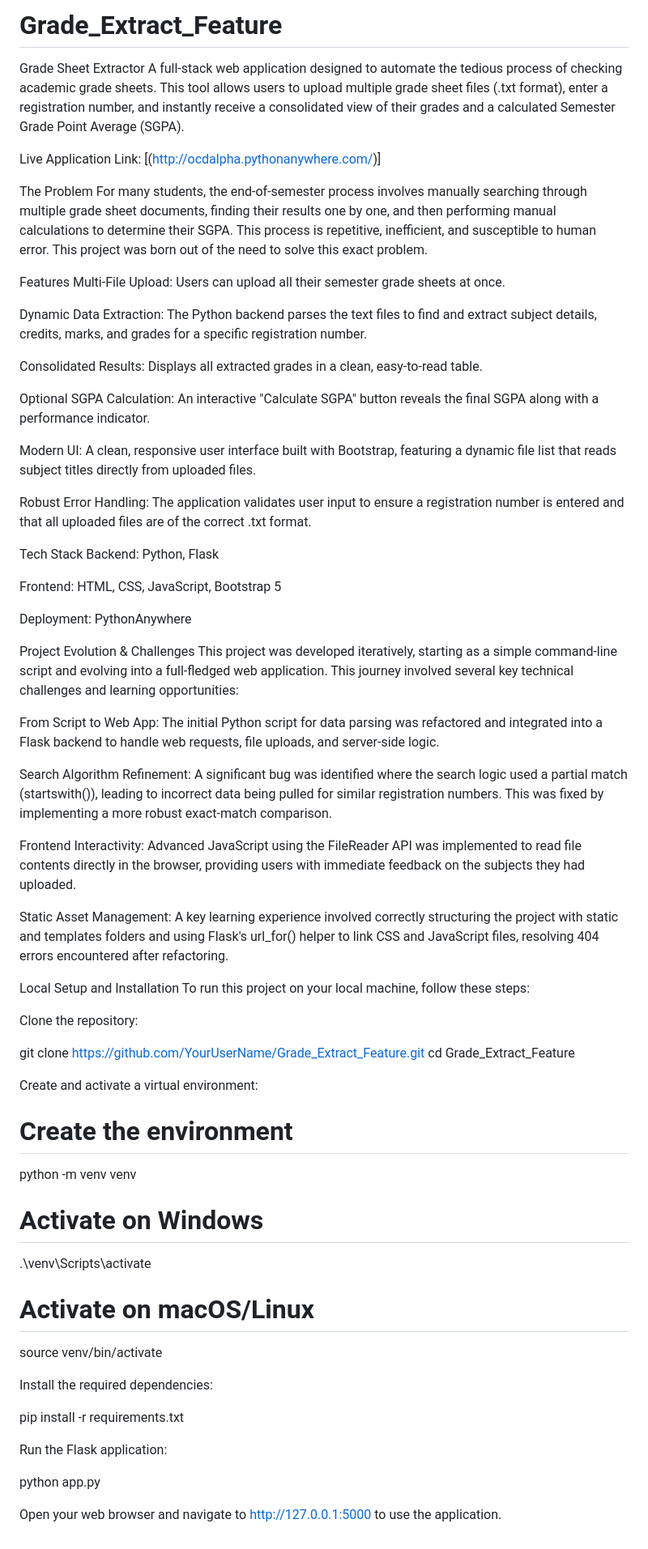
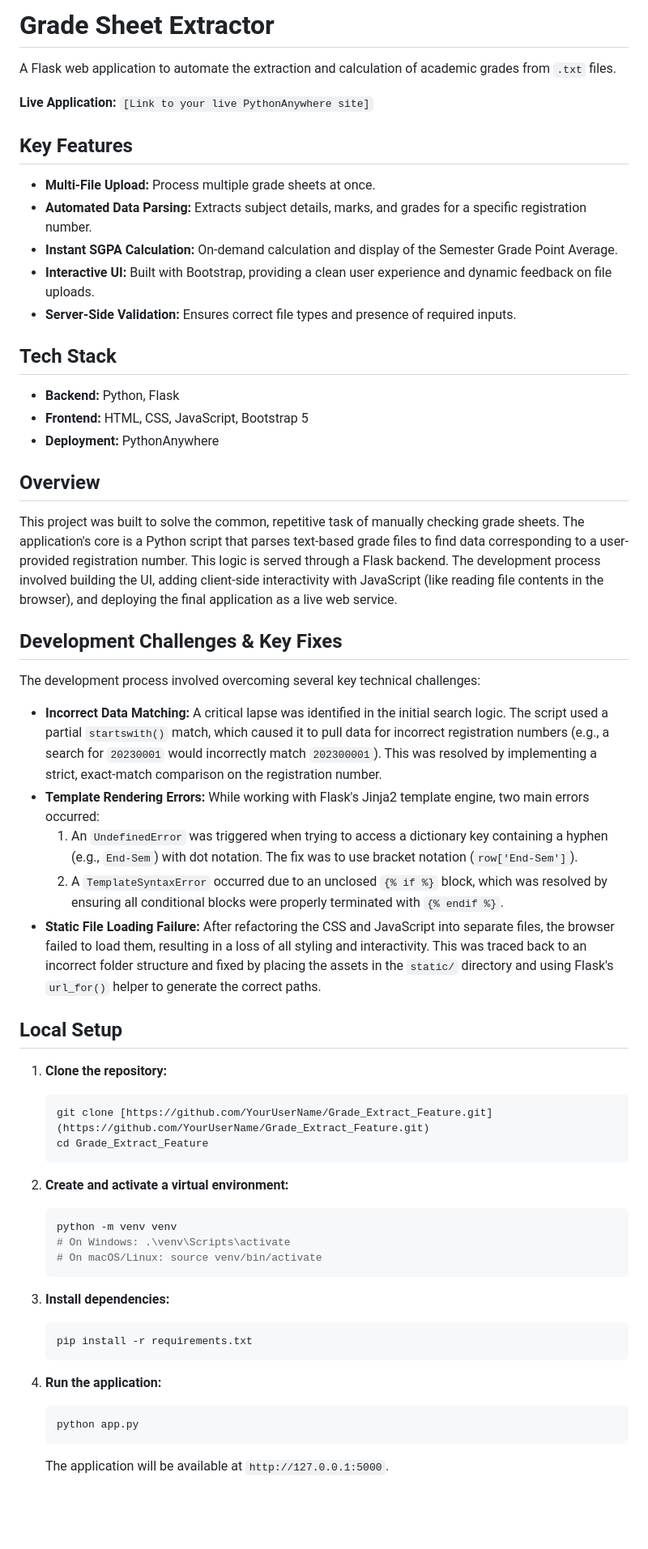
Before and after one commit to pushkar-pgupta/Grade_Extract_Feature, a Markdown page: README.md, the part around the change. Shown at 81% size. Rendered like a GitHub page; blank space fills up the shorter version.

````diff
--- a/README.md
+++ b/README.md
@@ -1,68 +1,59 @@
-# Grade_Extract_Feature
-Grade Sheet Extractor
-A full-stack web application designed to automate the tedious process of checking academic grade sheets. This tool allows users to upload multiple grade sheet files (.txt format), enter a registration number, and instantly receive a consolidated view of their grades and a calculated Semester Grade Point Average (SGPA).
+# Grade Sheet Extractor
 
-Live Application Link: [(http://ocdalpha.pythonanywhere.com/)]
+A Flask web application to automate the extraction and calculation of academic grades from `.txt` files.
 
-The Problem
-For many students, the end-of-semester process involves manually searching through multiple grade sheet documents, finding their results one by one, and then performing manual calculations to determine their SGPA. This process is repetitive, inefficient, and susceptible to human error. This project was born out of the need to solve this exact problem.
+**Live Application:** `[Link to your live PythonAnywhere site]`
 
-Features
-Multi-File Upload: Users can upload all their semester grade sheets at once.
+## Key Features
 
-Dynamic Data Extraction: The Python backend parses the text files to find and extract subject details, credits, marks, and grades for a specific registration number.
+* **Multi-File Upload:** Process multiple grade sheets at once.
+* **Automated Data Parsing:** Extracts subject details, marks, and grades for a specific registration number.
+* **Instant SGPA Calculation:** On-demand calculation and display of the Semester Grade Point Average.
+* **Interactive UI:** Built with Bootstrap, providing a clean user experience and dynamic feedback on file uploads.
+* **Server-Side Validation:** Ensures correct file types and presence of required inputs.
 
-Consolidated Results: Displays all extracted grades in a clean, easy-to-read table.
+## Tech Stack
 
-Optional SGPA Calculation: An interactive "Calculate SGPA" button reveals the final SGPA along with a performance indicator.
+* **Backend:** Python, Flask
+* **Frontend:** HTML, CSS, JavaScript, Bootstrap 5
+* **Deployment:** PythonAnywhere
 
-Modern UI: A clean, responsive user interface built with Bootstrap, featuring a dynamic file list that reads subject titles directly from uploaded files.
+## Overview
 
-Robust Error Handling: The application validates user input to ensure a registration number is entered and that all uploaded files are of the correct .txt format.
+This project was built to solve the common, repetitive task of manually checking grade sheets. The application's core is a Python script that parses text-based grade files to find data corresponding to a user-provided registration number. This logic is served through a Flask backend. The development process involved building the UI, adding client-side interactivity with JavaScript (like reading file contents in the browser), and deploying the final application as a live web service.
 
-Tech Stack
-Backend: Python, Flask
+## Development Challenges & Key Fixes
 
-Frontend: HTML, CSS, JavaScript, Bootstrap 5
+The development process involved overcoming several key technical challenges:
 
-Deployment: PythonAnywhere
+* **Incorrect Data Matching:** A critical lapse was identified in the initial search logic. The script used a partial `startswith()` match, which caused it to pull data for incorrect registration numbers (e.g., a search for `20230001` would incorrectly match `202300001`). This was resolved by implementing a strict, exact-match comparison on the registration number.
+* **Template Rendering Errors:** While working with Flask's Jinja2 template engine, two main errors occurred:
+    1.  An `UndefinedError` was triggered when trying to access a dictionary key containing a hyphen (e.g., `End-Sem`) with dot notation. The fix was to use bracket notation (`row['End-Sem']`).
+    2.  A `TemplateSyntaxError` occurred due to an unclosed `{% if %}` block, which was resolved by ensuring all conditional blocks were properly terminated with `{% endif %}`.
+* **Static File Loading Failure:** After refactoring the CSS and JavaScript into separate files, the browser failed to load them, resulting in a loss of all styling and interactivity. This was traced back to an incorrect folder structure and fixed by placing the assets in the `static/` directory and using Flask's `url_for()` helper to generate the correct paths.
 
-Project Evolution & Challenges
-This project was developed iteratively, starting as a simple command-line script and evolving into a full-fledged web application. This journey involved several key technical challenges and learning opportunities:
+## Local Setup
 
-From Script to Web App: The initial Python script for data parsing was refactored and integrated into a Flask backend to handle web requests, file uploads, and server-side logic.
+1.  **Clone the repository:**
+    ```bash
+    git clone [https://github.com/YourUserName/Grade_Extract_Feature.git](https://github.com/YourUserName/Grade_Extract_Feature.git)
+    cd Grade_Extract_Feature
+    ```
 
-Search Algorithm Refinement: A significant bug was identified where the search logic used a partial match (startswith()), leading to incorrect data being pulled for similar registration numbers. This was fixed by implementing a more robust exact-match comparison.
+2.  **Create and activate a virtual environment:**
+    ```bash
+    python -m venv venv
+    # On Windows: .\venv\Scripts\activate
+    # On macOS/Linux: source venv/bin/activate
+    ```
 
-Frontend Interactivity: Advanced JavaScript using the FileReader API was implemented to read file contents directly in the browser, providing users with immediate feedback on the subjects they had uploaded.
+3.  **Install dependencies:**
+    ```bash
+    pip install -r requirements.txt
+    ```
 
-Static Asset Management: A key learning experience involved correctly structuring the project with static and templates folders and using Flask's url_for() helper to link CSS and JavaScript files, resolving 404 errors encountered after refactoring.
-
-Local Setup and Installation
-To run this project on your local machine, follow these steps:
-
-Clone the repository:
-
-git clone https://github.com/YourUserName/Grade_Extract_Feature.git
-cd Grade_Extract_Feature
-
-Create and activate a virtual environment:
-
-# Create the environment
-python -m venv venv
-
-# Activate on Windows
-.\venv\Scripts\activate
-
-# Activate on macOS/Linux
-source venv/bin/activate
-
-Install the required dependencies:
-
-pip install -r requirements.txt
-
-Run the Flask application:
-
-python app.py
-
-Open your web browser and navigate to http://127.0.0.1:5000 to use the application.
+4.  **Run the application:**
+    ```bash
+    python app.py
+    ```
+    The application will be available at `http://127.0.0.1:5000`.
````
